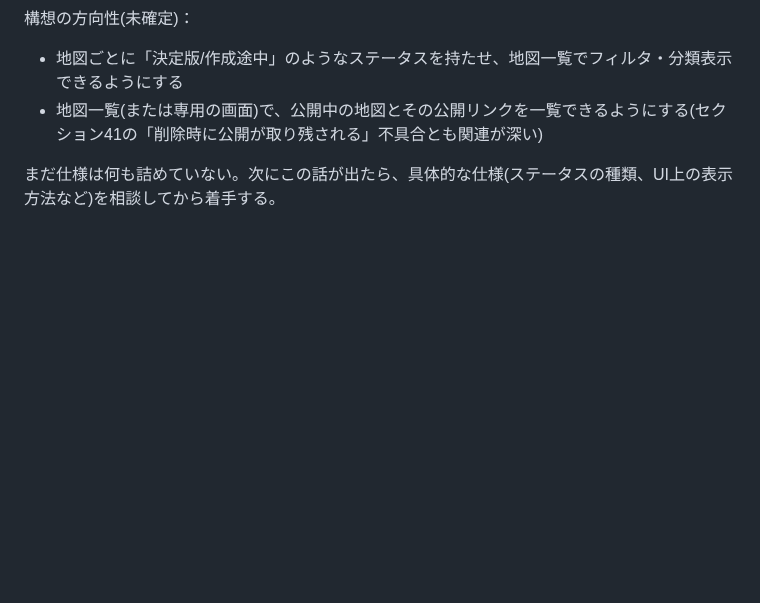
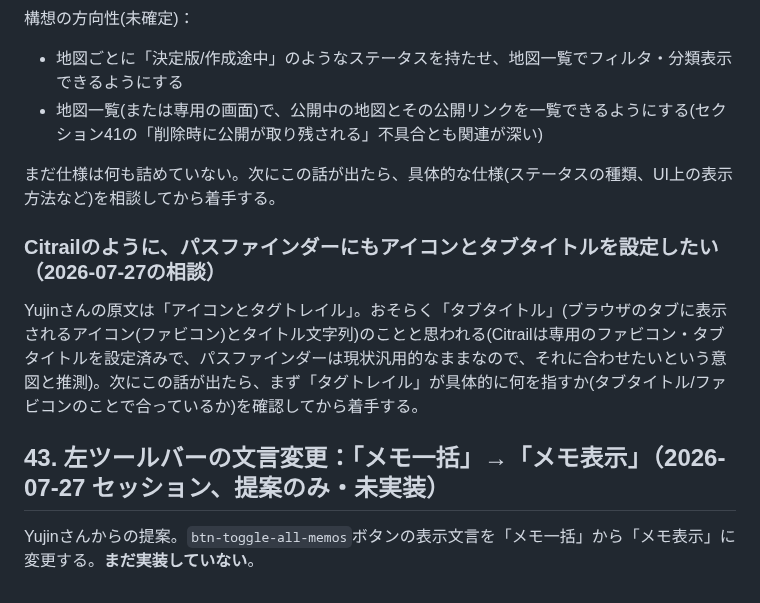
Before and after one commit to yujin0722-lgtm/pathfinder, a Markdown page: pathfinder_prep.md, the part around the change. Drawn GitHub-style; blank space fills up the shorter version.

Commit message:
ツールバー文言変更(メモ一括→メモ表示)をTODOに、タブタイトル/ファビコン設定の相談をSomedayに記録

```diff
--- a/pathfinder_prep.md
+++ b/pathfinder_prep.md
@@ -669,3 +669,11 @@ exvisionの運用について話す中で、Yujinさんから将来的な要望
 - 地図一覧(または専用の画面)で、公開中の地図とその公開リンクを一覧できるようにする(セクション41の「削除時に公開が取り残される」不具合とも関連が深い)
 
 まだ仕様は何も詰めていない。次にこの話が出たら、具体的な仕様(ステータスの種類、UI上の表示方法など)を相談してから着手する。
+
+### Citrailのように、パスファインダーにもアイコンとタブタイトルを設定したい（2026-07-27の相談）
+
+Yujinさんの原文は「アイコンとタグトレイル」。おそらく「タブタイトル」(ブラウザのタブに表示されるアイコン(ファビコン)とタイトル文字列)のことと思われる(Citrailは専用のファビコン・タブタイトルを設定済みで、パスファインダーは現状汎用的なままなので、それに合わせたいという意図と推測)。次にこの話が出たら、まず「タグトレイル」が具体的に何を指すか(タブタイトル/ファビコンのことで合っているか)を確認してから着手する。
+
+## 43. 左ツールバーの文言変更：「メモ一括」→「メモ表示」（2026-07-27 セッション、提案のみ・未実装）
+
+Yujinさんからの提案。`btn-toggle-all-memos`ボタンの表示文言を「メモ一括」から「メモ表示」に変更する。**まだ実装していない**。
```
